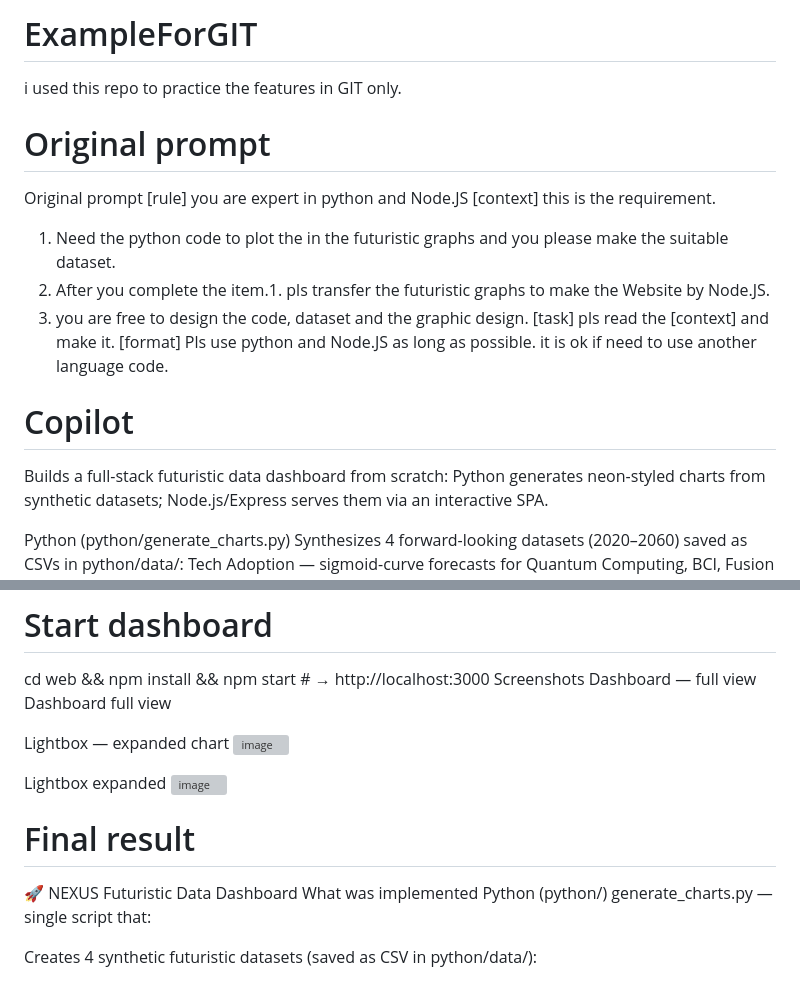
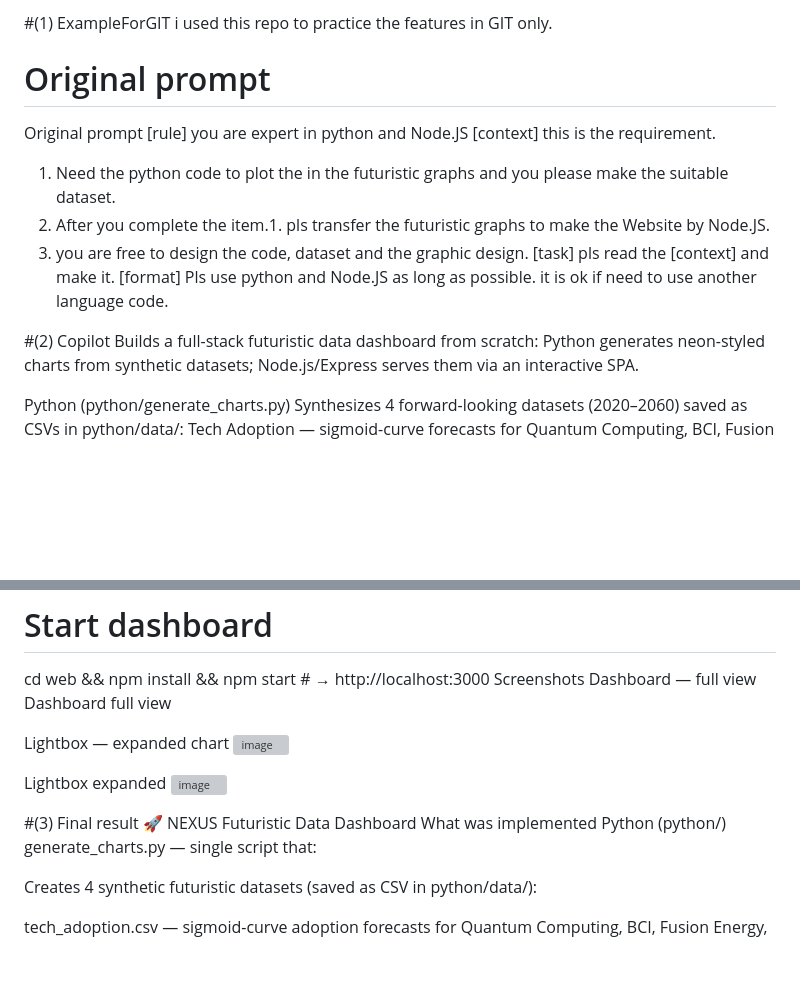
Before and after one commit to sorasitch/ExampleForGIT, a Markdown page: README.md, 2 parts joined by grey strips. Rendered like a GitHub page; blank space fills up the shorter version; grey boxes are pictures that could not be loaded.

```diff
--- a/README.md
+++ b/README.md
@@ -1,4 +1,4 @@
-# ExampleForGIT
+#(1) ExampleForGIT
 i used this repo to practice the features in GIT only.
 
 # Original prompt
@@ -11,7 +11,8 @@ Original prompt
 [task] pls read the [context] and make it.
 [format] Pls use python and Node.JS as long as possible. it is ok if need to use another language code.
 
-# Copilot
+
+#(2) Copilot
 Builds a full-stack futuristic data dashboard from scratch: Python generates neon-styled charts from synthetic datasets; Node.js/Express serves them via an interactive SPA.
 
 Python (python/generate_charts.py)
@@ -41,7 +42,7 @@ Lightbox expanded
 <img width="1280" height="720" alt="image" src="https://github.com/user-attachments/assets/623876d2-51cd-4bcd-83ba-74cb70e66417" />
 
 
-# Final result
+#(3) Final result
 🚀 NEXUS Futuristic Data Dashboard
 What was implemented
 Python (python/)
```
